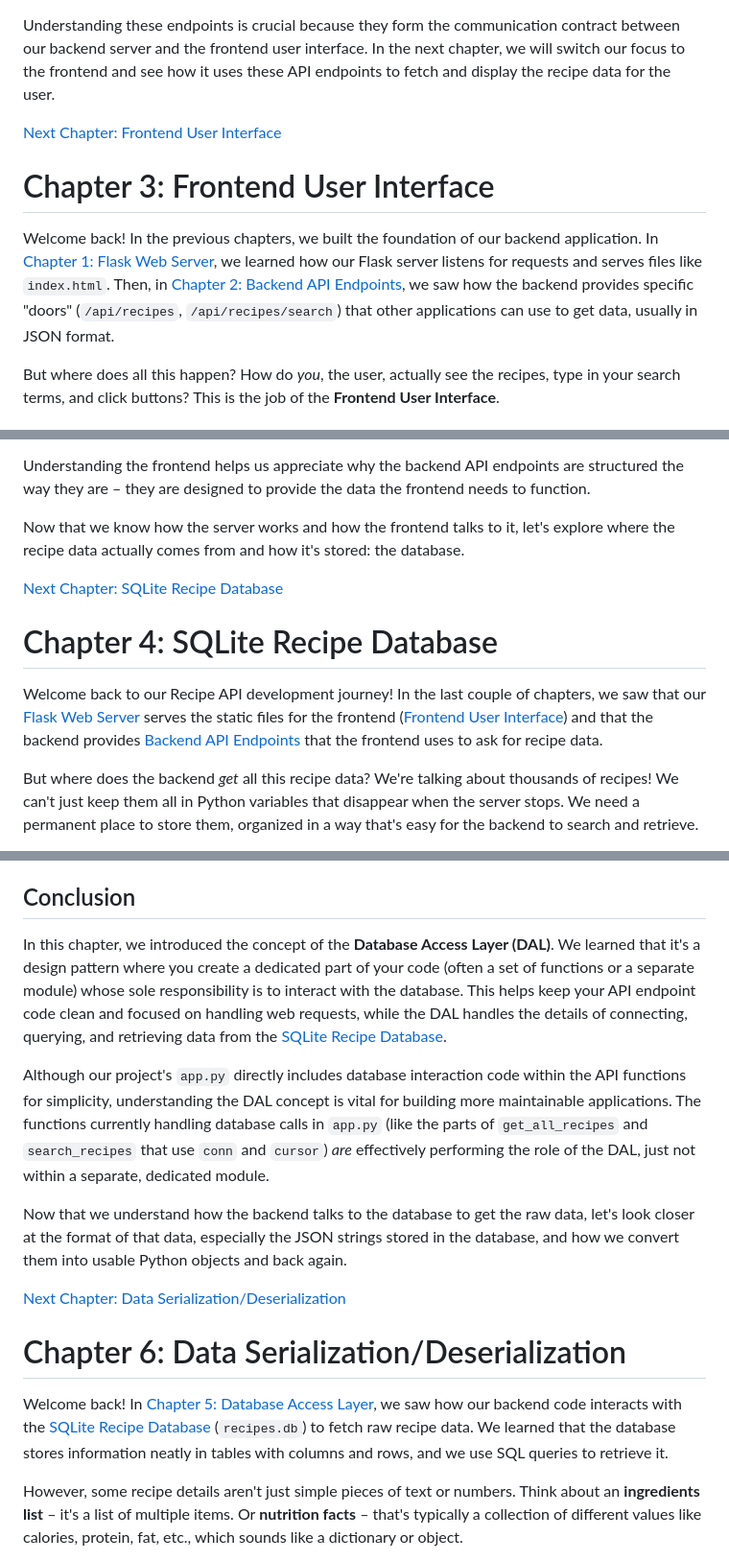
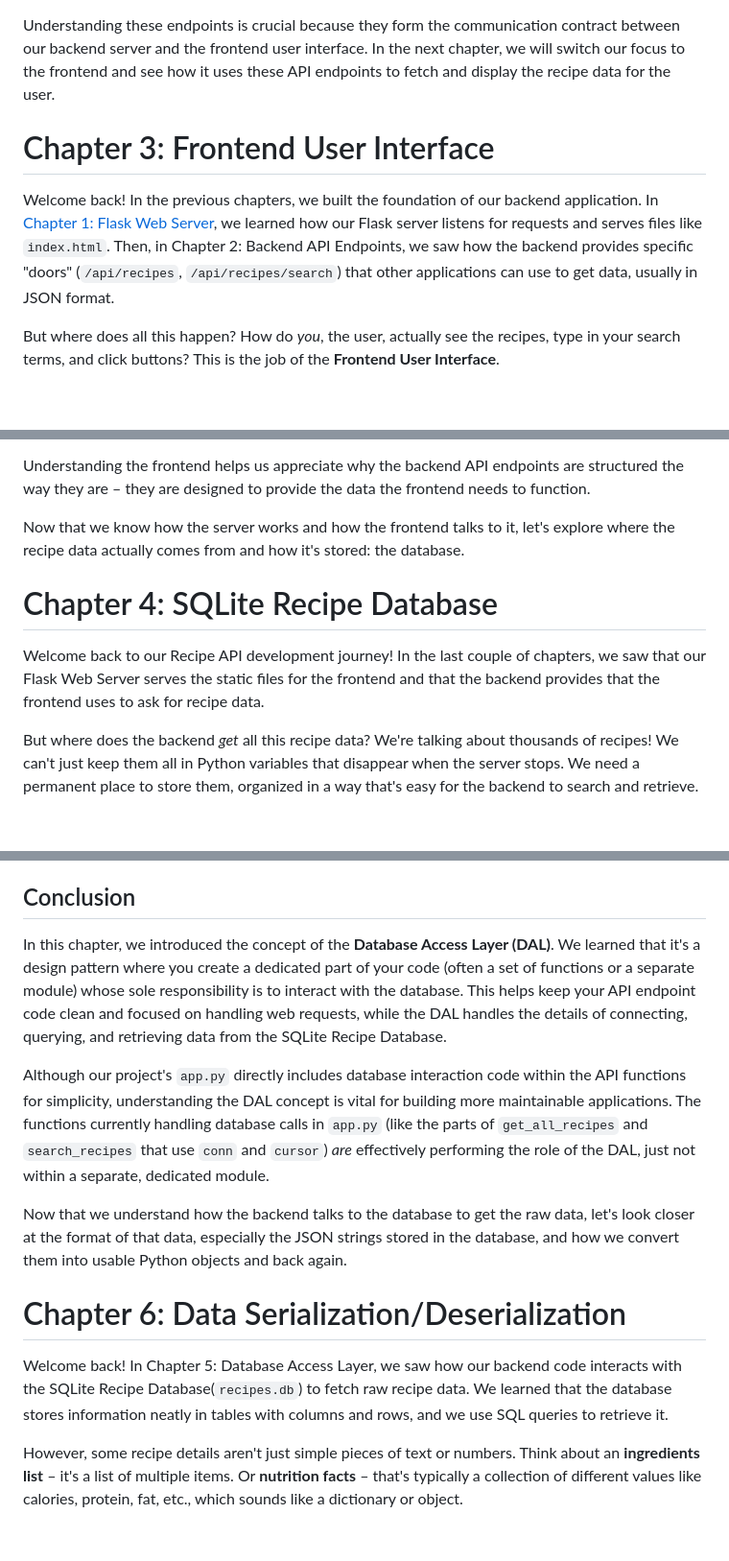
Before and after one commit to naveen-m0804/Recipe-API-development, a Markdown page: README.md, 3 parts joined by grey strips. Shown: that part at 96% size. GitHub-like rendering; blank space fills up the shorter version.

```diff
--- a/README.md
+++ b/README.md
@@ -342,11 +336,10 @@ In this chapter, we learned that Backend API Endpoints are specific URLs on our
 
 Understanding these endpoints is crucial because they form the communication contract between our backend server and the frontend user interface. In the next chapter, we will switch our focus to the frontend and see how it uses these API endpoints to fetch and display the recipe data for the user.
 
-[Next Chapter: Frontend User Interface](03_frontend_user_interface_.md)
 
 # Chapter 3: Frontend User Interface
 
-Welcome back! In the previous chapters, we built the foundation of our backend application. In [Chapter 1: Flask Web Server](01_flask_web_server_.md), we learned how our Flask server listens for requests and serves files like `index.html`. Then, in [Chapter 2: Backend API Endpoints](02_backend_api_endpoints_.md), we saw how the backend provides specific "doors" (`/api/recipes`, `/api/recipes/search`) that other applications can use to get data, usually in JSON format.
+Welcome back! In the previous chapters, we built the foundation of our backend application. In [Chapter 1: Flask Web Server](01_flask_web_server_.md), we learned how our Flask server listens for requests and serves files like `index.html`. Then, in Chapter 2: Backend API Endpoints, we saw how the backend provides specific "doors" (`/api/recipes`, `/api/recipes/search`) that other applications can use to get data, usually in JSON format.
 
 But where does all this happen? How do *you*, the user, actually see the recipes, type in your search terms, and click buttons? This is the job of the **Frontend User Interface**.
 
@@ -428,11 +421,10 @@ Understanding the frontend helps us appreciate why the backend API endpoints are
 
 Now that we know how the server works and how the frontend talks to it, let's explore where the recipe data actually comes from and how it's stored: the database.
 
-[Next Chapter: SQLite Recipe Database](04_sqlite_recipe_database_.md)
 
 # Chapter 4: SQLite Recipe Database
 
-Welcome back to our Recipe API development journey! In the last couple of chapters, we saw that our [Flask Web Server](01_flask_web_server_.md) serves the static files for the frontend ([Frontend User Interface](03_frontend_user_interface_.md)) and that the backend provides [Backend API Endpoints](02_backend_api_endpoints_.md) that the frontend uses to ask for recipe data.
+Welcome back to our Recipe API development journey! In the last couple of chapters, we saw that our Flask Web Server serves the static files for the frontend and that the backend provides  that the frontend uses to ask for recipe data.
 
 But where does the backend *get* all this recipe data? We're talking about thousands of recipes! We can't just keep them all in Python variables that disappear when the server stops. We need a permanent place to store them, organized in a way that's easy for the backend to search and retrieve.
 
@@ -876,17 +866,16 @@ Even in a simple project, thinking in terms of a DAL brings benefits:
 
 ## Conclusion
 
-In this chapter, we introduced the concept of the **Database Access Layer (DAL)**. We learned that it's a design pattern where you create a dedicated part of your code (often a set of functions or a separate module) whose sole responsibility is to interact with the database. This helps keep your API endpoint code clean and focused on handling web requests, while the DAL handles the details of connecting, querying, and retrieving data from the [SQLite Recipe Database](04_sqlite_recipe_database_.md).
+In this chapter, we introduced the concept of the **Database Access Layer (DAL)**. We learned that it's a design pattern where you create a dedicated part of your code (often a set of functions or a separate module) whose sole responsibility is to interact with the database. This helps keep your API endpoint code clean and focused on handling web requests, while the DAL handles the details of connecting, querying, and retrieving data from the SQLite Recipe Database.
 
 Although our project's `app.py` directly includes database interaction code within the API functions for simplicity, understanding the DAL concept is vital for building more maintainable applications. The functions currently handling database calls in `app.py` (like the parts of `get_all_recipes` and `search_recipes` that use `conn` and `cursor`) *are* effectively performing the role of the DAL, just not within a separate, dedicated module.
 
 Now that we understand how the backend talks to the database to get the raw data, let's look closer at the format of that data, especially the JSON strings stored in the database, and how we convert them into usable Python objects and back again.
 
-[Next Chapter: Data Serialization/Deserialization](06_data_serialization_deserialization_.md)
 
 # Chapter 6: Data Serialization/Deserialization
 
-Welcome back! In [Chapter 5: Database Access Layer](05_database_access_layer_.md), we saw how our backend code interacts with the [SQLite Recipe Database](04_sqlite_recipe_database_.md) (`recipes.db`) to fetch raw recipe data. We learned that the database stores information neatly in tables with columns and rows, and we use SQL queries to retrieve it.
+Welcome back! In Chapter 5: Database Access Layer, we saw how our backend code interacts with the SQLite Recipe Database(`recipes.db`) to fetch raw recipe data. We learned that the database stores information neatly in tables with columns and rows, and we use SQL queries to retrieve it.
 
 However, some recipe details aren't just simple pieces of text or numbers. Think about an **ingredients list** – it's a list of multiple items. Or **nutrition facts** – that's typically a collection of different values like calories, protein, fat, etc., which sounds like a dictionary or object.
 
```
Also changed, not shown: other parts of README.md (+15 -23 lines).
